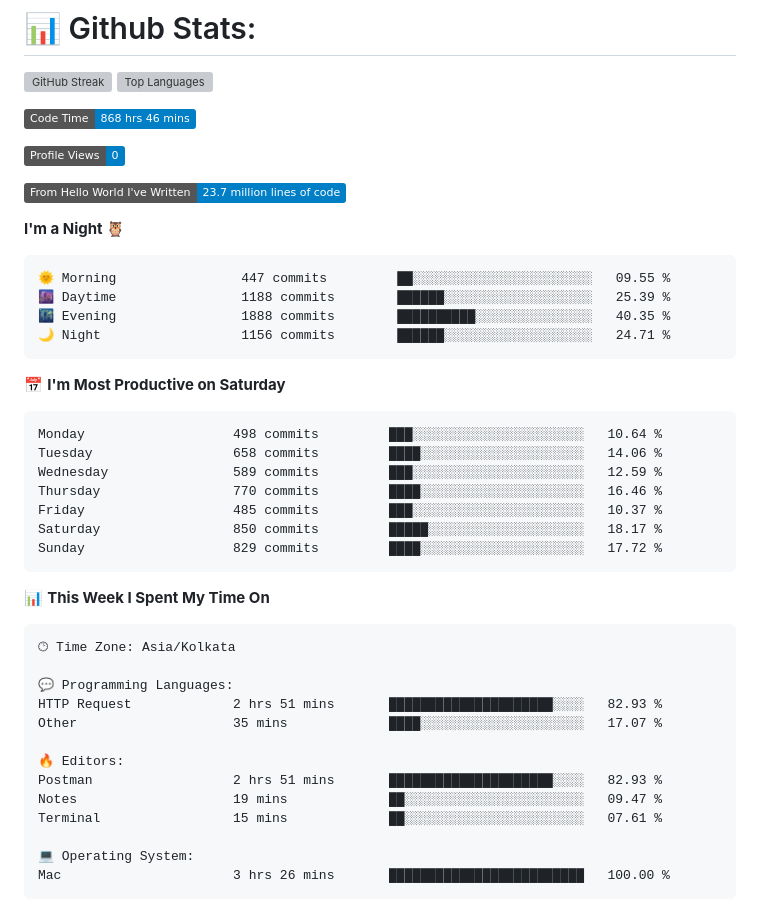
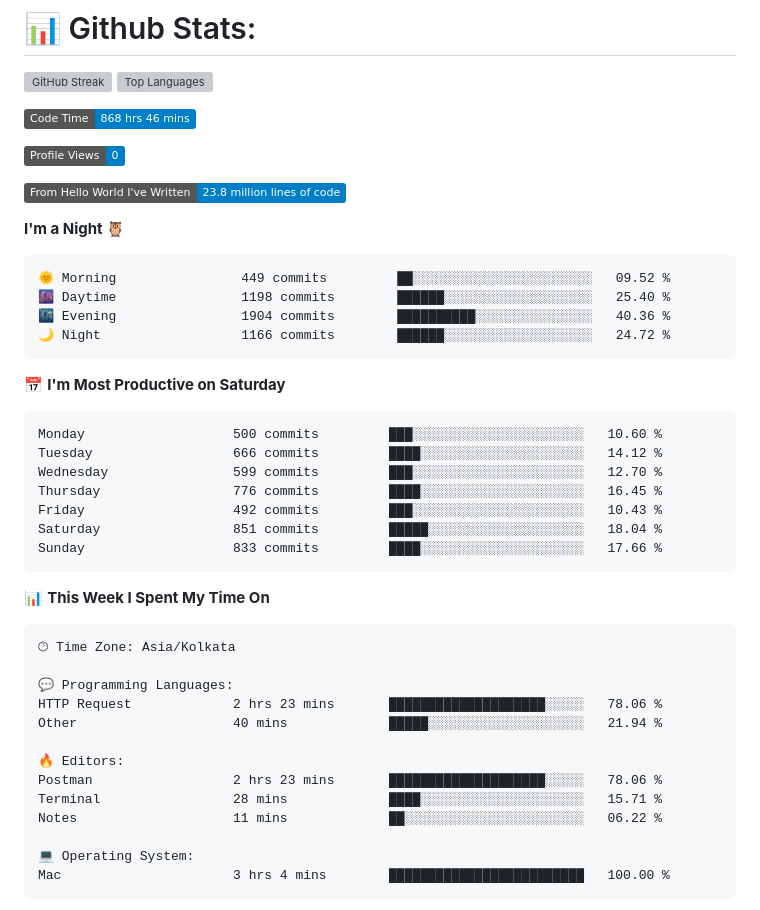
Before and after one commit to codeblooded47/codeblooded47, a Markdown page: README.md, the part around one of its changes. GitHub-like rendering; badges without logos; grey boxes are pictures that could not be loaded.

Commit message:
Updated with Dev Metrics

````diff
--- a/README.md
+++ b/README.md
@@ -13,26 +13,26 @@
 
 ![Profile Views](http://img.shields.io/badge/Profile%20Views-0-blue)
 
-![Lines of code](https://img.shields.io/badge/From%20Hello%20World%20I%27ve%20Written-23.7%20million%20lines%20of%20code-blue)
+![Lines of code](https://img.shields.io/badge/From%20Hello%20World%20I%27ve%20Written-23.8%20million%20lines%20of%20code-blue)
 
 **I'm a Night 🦉**
 
 ```text
-🌞 Morning                447 commits         ██░░░░░░░░░░░░░░░░░░░░░░░   09.55 %
-🌆 Daytime                1188 commits        ██████░░░░░░░░░░░░░░░░░░░   25.39 %
-🌃 Evening                1888 commits        ██████████░░░░░░░░░░░░░░░   40.35 %
-🌙 Night                  1156 commits        ██████░░░░░░░░░░░░░░░░░░░   24.71 %
+🌞 Morning                449 commits         ██░░░░░░░░░░░░░░░░░░░░░░░   09.52 %
+🌆 Daytime                1198 commits        ██████░░░░░░░░░░░░░░░░░░░   25.40 %
+🌃 Evening                1904 commits        ██████████░░░░░░░░░░░░░░░   40.36 %
+🌙 Night                  1166 commits        ██████░░░░░░░░░░░░░░░░░░░   24.72 %
 ```
 📅 **I'm Most Productive on Saturday**
 
 ```text
-Monday                   498 commits         ███░░░░░░░░░░░░░░░░░░░░░░   10.64 %
-Tuesday                  658 commits         ████░░░░░░░░░░░░░░░░░░░░░   14.06 %
-Wednesday                589 commits         ███░░░░░░░░░░░░░░░░░░░░░░   12.59 %
-Thursday                 770 commits         ████░░░░░░░░░░░░░░░░░░░░░   16.46 %
-Friday                   485 commits         ███░░░░░░░░░░░░░░░░░░░░░░   10.37 %
-Saturday                 850 commits         █████░░░░░░░░░░░░░░░░░░░░   18.17 %
-Sunday                   829 commits         ████░░░░░░░░░░░░░░░░░░░░░   17.72 %
+Monday                   500 commits         ███░░░░░░░░░░░░░░░░░░░░░░   10.60 %
+Tuesday                  666 commits         ████░░░░░░░░░░░░░░░░░░░░░   14.12 %
+Wednesday                599 commits         ███░░░░░░░░░░░░░░░░░░░░░░   12.70 %
+Thursday                 776 commits         ████░░░░░░░░░░░░░░░░░░░░░   16.45 %
+Friday                   492 commits         ███░░░░░░░░░░░░░░░░░░░░░░   10.43 %
+Saturday                 851 commits         █████░░░░░░░░░░░░░░░░░░░░   18.04 %
+Sunday                   833 commits         ████░░░░░░░░░░░░░░░░░░░░░   17.66 %
 ```
 
 
@@ -42,16 +42,16 @@ Sunday                   829 commits         ████░░░░░░░
 🕑︎ Time Zone: Asia/Kolkata
 
 💬 Programming Languages:
-HTTP Request             2 hrs 51 mins       █████████████████████░░░░   82.93 %
-Other                    35 mins             ████░░░░░░░░░░░░░░░░░░░░░   17.07 %
+HTTP Request             2 hrs 23 mins       ████████████████████░░░░░   78.06 %
+Other                    40 mins             █████░░░░░░░░░░░░░░░░░░░░   21.94 %
 
 🔥 Editors:
-Postman                  2 hrs 51 mins       █████████████████████░░░░   82.93 %
-Notes                    19 mins             ██░░░░░░░░░░░░░░░░░░░░░░░   09.47 %
-Terminal                 15 mins             ██░░░░░░░░░░░░░░░░░░░░░░░   07.61 %
+Postman                  2 hrs 23 mins       ████████████████████░░░░░   78.06 %
+Terminal                 28 mins             ████░░░░░░░░░░░░░░░░░░░░░   15.71 %
+Notes                    11 mins             ██░░░░░░░░░░░░░░░░░░░░░░░   06.22 %
 
 💻 Operating System:
-Mac                      3 hrs 26 mins       █████████████████████████   100.00 %
+Mac                      3 hrs 4 mins        █████████████████████████   100.00 %
 ```
 
 
````
Also changed, not shown: other parts of README.md (+1 -1 lines).
